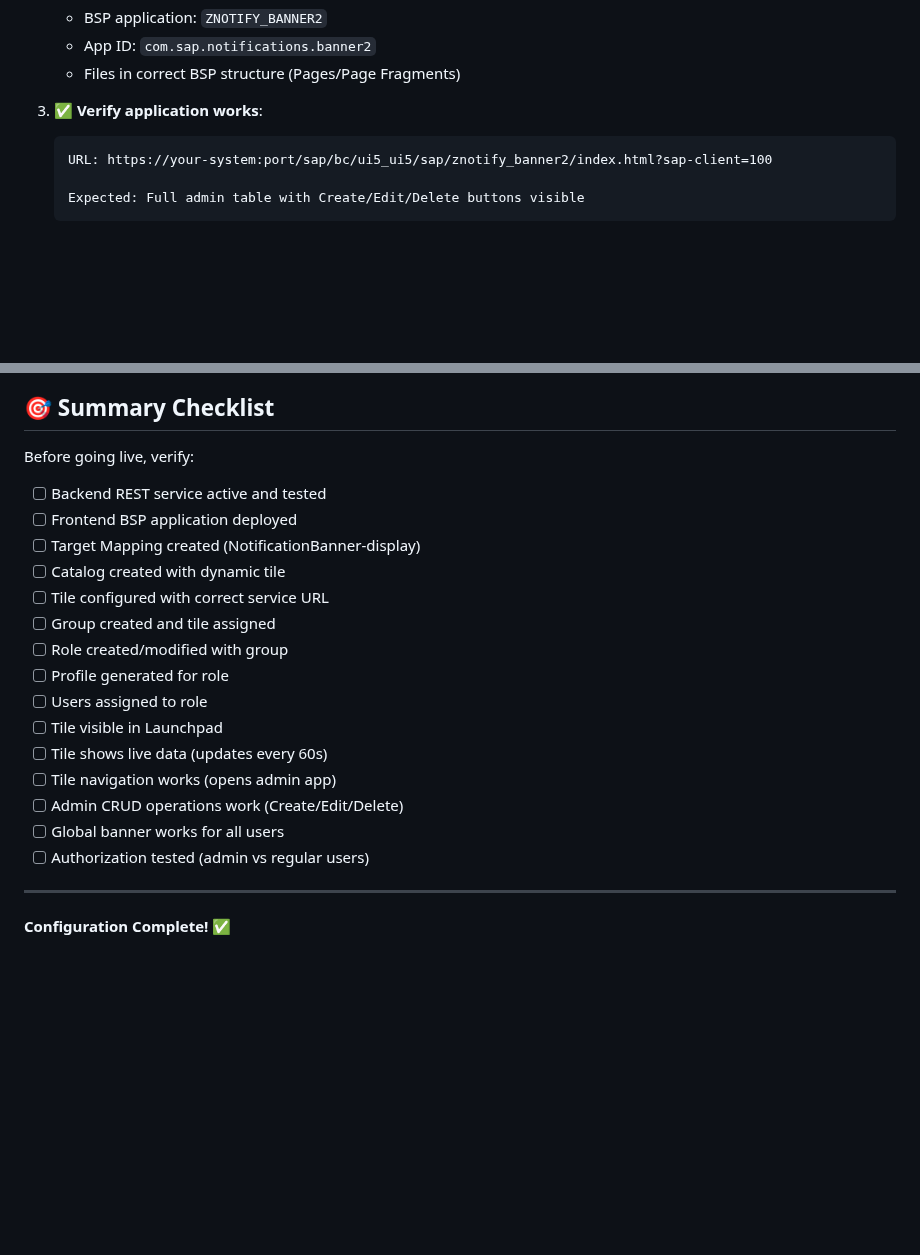
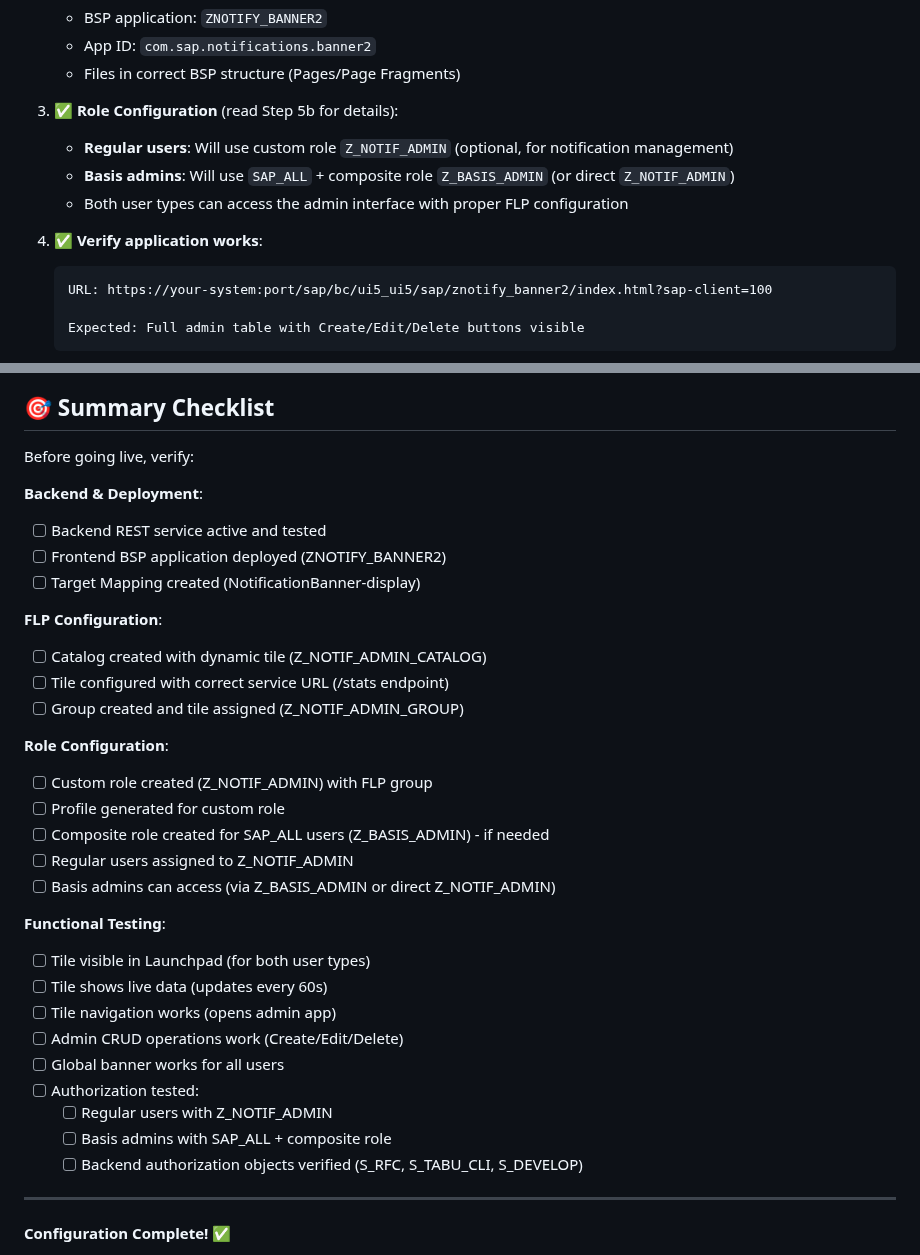
Before and after one commit to Raistlin82/sap-fiori-notification-banner, a Markdown page: docs/FLP_CONFIGURATION.md, 2 parts joined by grey strips. Drawn GitHub-style; blank space fills up the shorter version.

````diff
--- a/docs/FLP_CONFIGURATION.md
+++ b/docs/FLP_CONFIGURATION.md
@@ -74,7 +74,12 @@ Before configuring the FLP tile, ensure:
    - App ID: `com.sap.notifications.banner2`
    - Files in correct BSP structure (Pages/Page Fragments)
 
-3. ✅ **Verify application works**:
+3. ✅ **Role Configuration** (read Step 5b for details):
+   - **Regular users**: Will use custom role `Z_NOTIF_ADMIN` (optional, for notification management)
+   - **Basis admins**: Will use `SAP_ALL` + composite role `Z_BASIS_ADMIN` (or direct `Z_NOTIF_ADMIN`)
+   - Both user types can access the admin interface with proper FLP configuration
+
+4. ✅ **Verify application works**:
    ```
    URL: https://your-system:port/sap/bc/ui5_ui5/sap/znotify_banner2/index.html?sap-client=100
 
@@ -814,21 +968,33 @@ This component works for ALL users, not just admins.
 
 Before going live, verify:
 
+**Backend & Deployment**:
 - [ ] Backend REST service active and tested
-- [ ] Frontend BSP application deployed
+- [ ] Frontend BSP application deployed (ZNOTIFY_BANNER2)
 - [ ] Target Mapping created (NotificationBanner-display)
-- [ ] Catalog created with dynamic tile
-- [ ] Tile configured with correct service URL
-- [ ] Group created and tile assigned
-- [ ] Role created/modified with group
-- [ ] Profile generated for role
-- [ ] Users assigned to role
-- [ ] Tile visible in Launchpad
+
+**FLP Configuration**:
+- [ ] Catalog created with dynamic tile (Z_NOTIF_ADMIN_CATALOG)
+- [ ] Tile configured with correct service URL (/stats endpoint)
+- [ ] Group created and tile assigned (Z_NOTIF_ADMIN_GROUP)
+
+**Role Configuration**:
+- [ ] Custom role created (Z_NOTIF_ADMIN) with FLP group
+- [ ] Profile generated for custom role
+- [ ] Composite role created for SAP_ALL users (Z_BASIS_ADMIN) - if needed
+- [ ] Regular users assigned to Z_NOTIF_ADMIN
+- [ ] Basis admins can access (via Z_BASIS_ADMIN or direct Z_NOTIF_ADMIN)
+
+**Functional Testing**:
+- [ ] Tile visible in Launchpad (for both user types)
 - [ ] Tile shows live data (updates every 60s)
 - [ ] Tile navigation works (opens admin app)
 - [ ] Admin CRUD operations work (Create/Edit/Delete)
 - [ ] Global banner works for all users
-- [ ] Authorization tested (admin vs regular users)
+- [ ] Authorization tested:
+  - [ ] Regular users with Z_NOTIF_ADMIN
+  - [ ] Basis admins with SAP_ALL + composite role
+  - [ ] Backend authorization objects verified (S_RFC, S_TABU_CLI, S_DEVELOP)
 
 ---
 
````
Also changed, not shown: other parts of docs/FLP_CONFIGURATION.md (+151 -2 lines).
